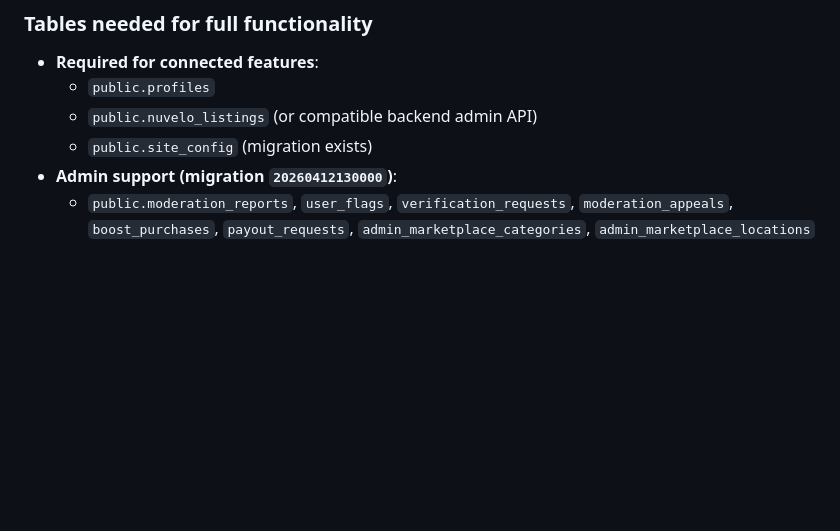
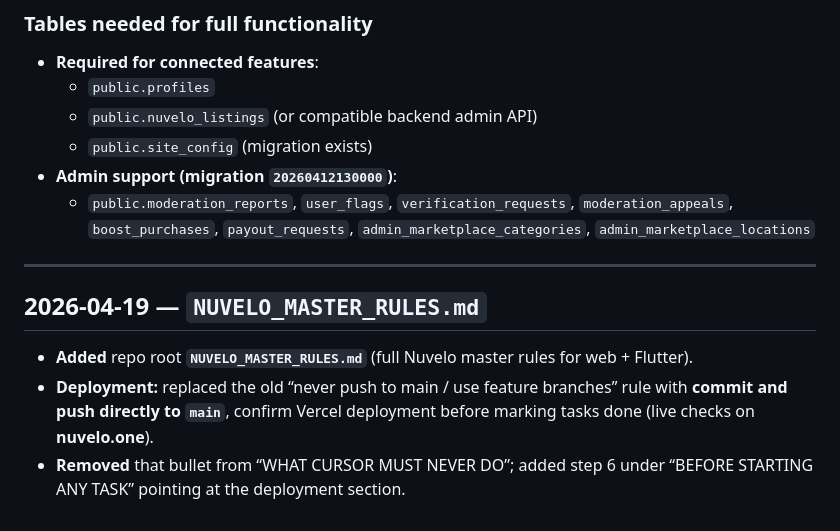
Before and after one commit to pmochoki/Nuvelo, a Markdown page: CURSOR_NOTES.md, the part around the change. GitHub-like rendering; blank space fills up the shorter version.

Commit message:
docs: add NUVELO_MASTER_RULES.md with main-branch Vercel deployment rule
Made-with: Cursor

```diff
--- a/CURSOR_NOTES.md
+++ b/CURSOR_NOTES.md
@@ -275,3 +275,11 @@ Apply migration **`supabase/migrations/20260412130000_admin_moderation_finance_c
   - `public.site_config` (migration exists)
 - **Admin support (migration `20260412130000`)**:
   - `public.moderation_reports`, `user_flags`, `verification_requests`, `moderation_appeals`, `boost_purchases`, `payout_requests`, `admin_marketplace_categories`, `admin_marketplace_locations`
+
+---
+
+## 2026-04-19 — `NUVELO_MASTER_RULES.md`
+
+- **Added** repo root **`NUVELO_MASTER_RULES.md`** (full Nuvelo master rules for web + Flutter).
+- **Deployment:** replaced the old “never push to main / use feature branches” rule with **commit and push directly to `main`**, confirm Vercel deployment before marking tasks done (live checks on **nuvelo.one**).
+- **Removed** that bullet from “WHAT CURSOR MUST NEVER DO”; added step 6 under “BEFORE STARTING ANY TASK” pointing at the deployment section.
```
Also changed, not shown: NUVELO_MASTER_RULES.md (added, +249 -0 lines).
